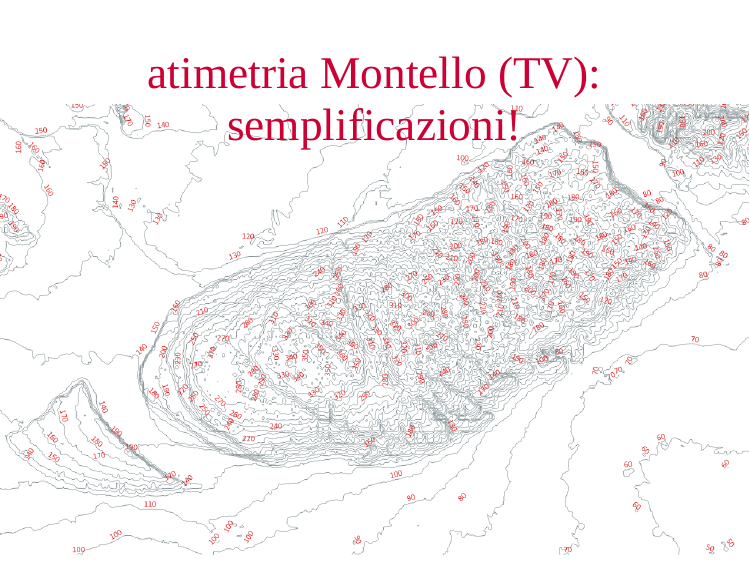
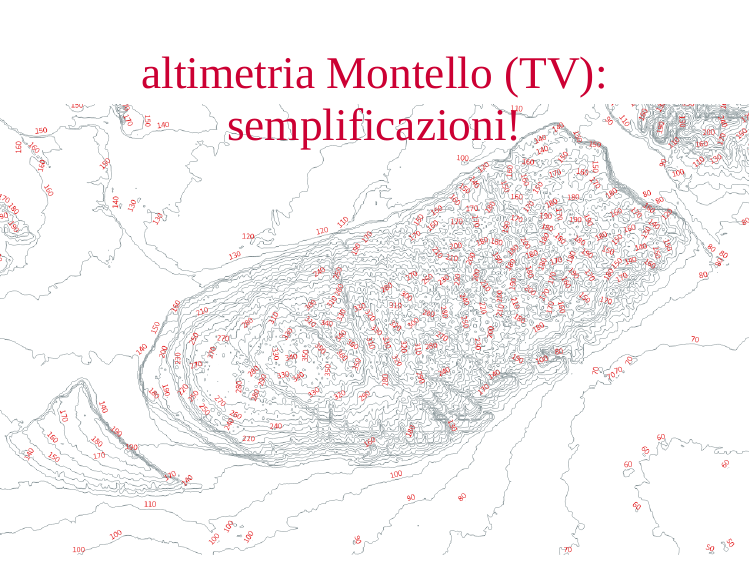
Before and after one commit to maxbre/maxbre.github.io, an R Markdown document (20210617_modellistica_catasti_fdp/20210615_catasti_presentazione.Rmd): page 5 of 14. The pictures show the slides in the output file 20210617_modellistica_catasti_fdp/20210615_catasti_presentazione.html that the author committed with the source; the slides are laid out offline by our stand-in for remark.js, each with all of its steps uncovered, in fonts that may differ from those the slides ask for, and without slide numbers, shadows or browser add-ons.

Commit message:
mispelling

```diff
--- a/20210617_modellistica_catasti_fdp/20210615_catasti_presentazione.Rmd
+++ b/20210617_modellistica_catasti_fdp/20210615_catasti_presentazione.Rmd
@@ -89,7 +89,7 @@ background-image: url(./img/montello_altimetria.png)
 background-position: bottom
 background-size: contain
 
-# atimetria Montello (TV): semplificazioni!
+# altimetria Montello (TV): semplificazioni!
 
 ---
 class: center, bottom
```
Also changed, not shown: 20210617_modellistica_catasti_fdp/20210615_catasti_presentazione.html.
